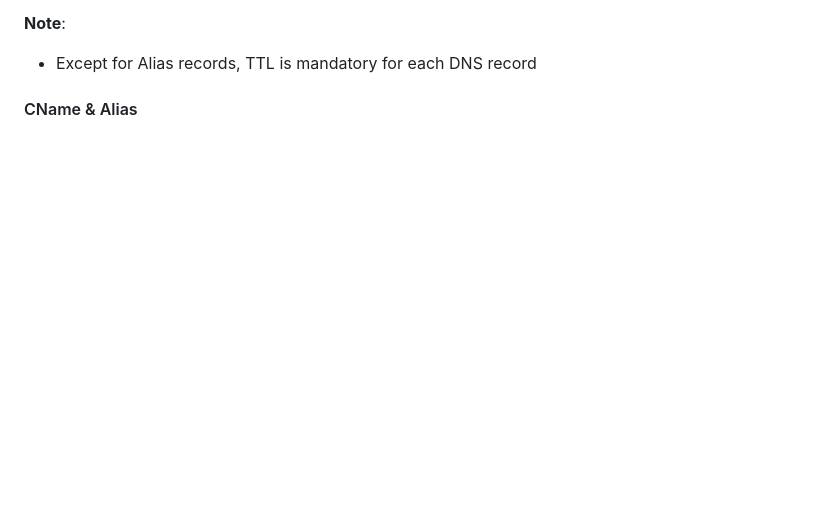
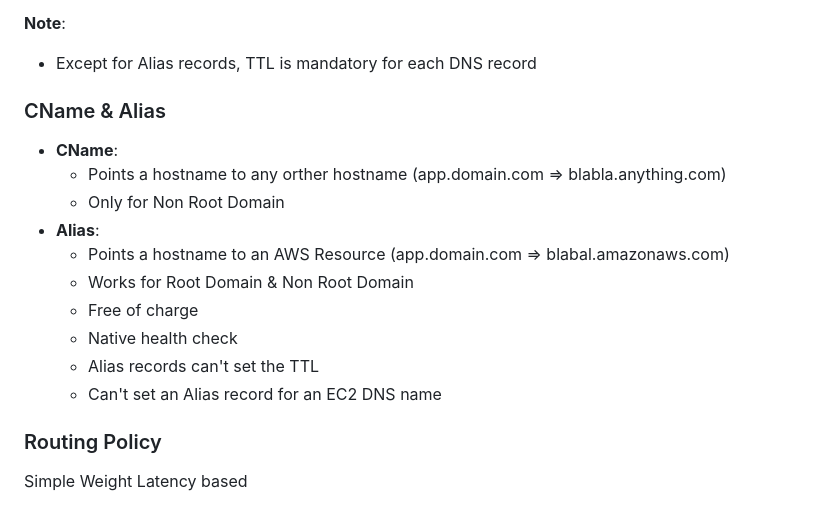
Before and after one commit to GalaxyTea1/AWS, a Markdown page: aws.md, the part around the change. Drawn GitHub-style; blank space fills up the shorter version.

Commit message:
cname & alias

```diff
--- a/aws.md
+++ b/aws.md
@@ -565,4 +565,19 @@ traffic within one or more VPCs (private domain names) application1.company.inte
 **Note**:
    - Except for Alias records, TTL is mandatory for each DNS record
 
-#### CName & Alias
+### CName & Alias
+- **CName**:
+    - Points a hostname to any orther hostname (app.domain.com => blabla.anything.com)
+    - Only for Non Root Domain
+- **Alias**:
+    - Points a hostname to an AWS Resource (app.domain.com => blabal.amazonaws.com)
+    - Works for Root Domain & Non Root Domain
+    - Free of charge
+    - Native health check
+    - Alias records can't set the TTL
+    - Can't set an Alias record for an EC2 DNS name
+
+### Routing Policy
+Simple
+Weight
+Latency based
```
